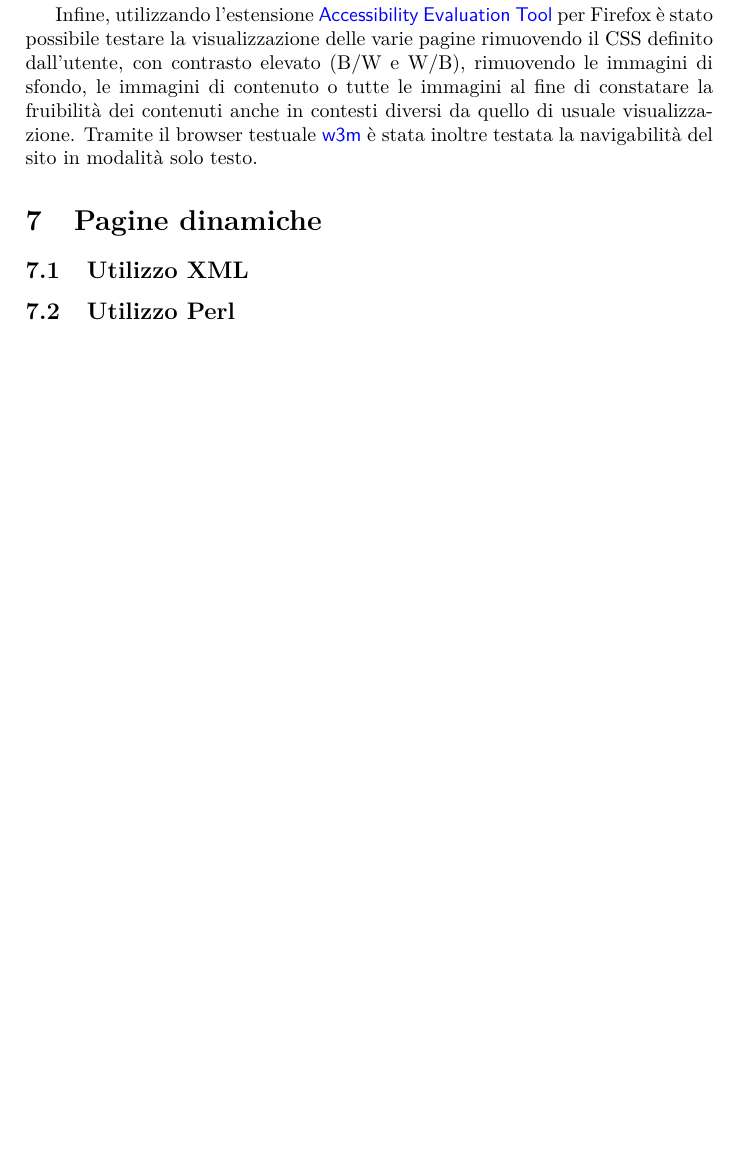
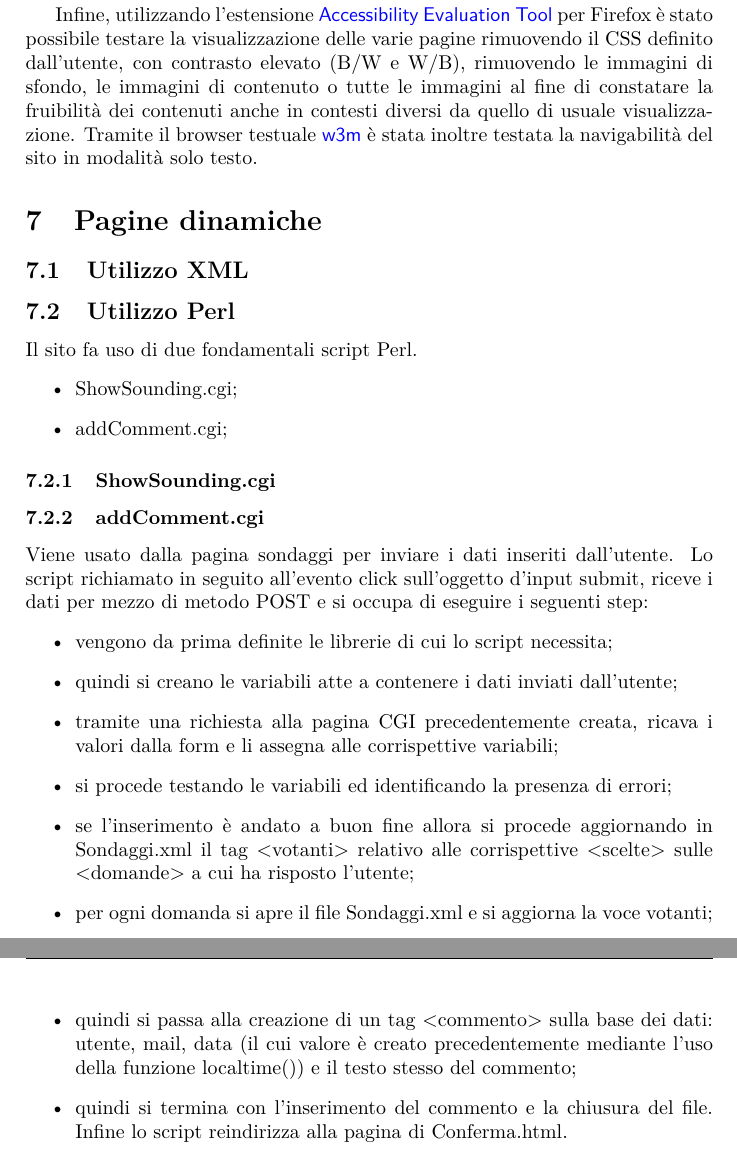
Before and after one commit to PiggysFriend/SitoBabe, a LaTeX paper (Sito Babe/public_html/Relazione/Relazione.tex): part of page 13 of 15 before the commit and two parts of pages 13 and 14 of 16 after it, the two joined at a grey line, cut so that both start at the same text, the shorter picture padded with empty space. Compiled offline with pdfLaTeX.

Commit message:
modificata parte sul perl

```diff
--- a/Sito Babe/public_html/Relazione/Relazione.tex
+++ b/Sito Babe/public_html/Relazione/Relazione.tex
@@ -364,6 +364,26 @@ Infine, utilizzando l'estensione \progname{Accessibility Evaluation Tool} per Fi
 \subsection{Utilizzo XML}
 
 \subsection{Utilizzo Perl}
+Il sito fa uso di due fondamentali script Perl.
+\begin{itemize}
+  \item ShowSounding.cgi;
+  \item addComment.cgi;
+\end{itemize}
+
+\subsubsection{ShowSounding.cgi}
+
+\subsubsection{addComment.cgi}
+Viene usato dalla pagina sondaggi per inviare i dati inseriti dall'utente. Lo script richiamato in seguito all'evento click sull'oggetto d'input submit, riceve i dati per mezzo di metodo POST e si occupa di eseguire i seguenti step:
+\begin{itemize}
+  \item vengono da prima definite le librerie di cui lo script necessita;
+  \item quindi si creano le variabili atte a contenere i dati inviati dall'utente;
+  \item tramite una richiesta alla pagina CGI precedentemente creata, ricava i valori dalla form e li assegna alle corrispettive variabili;
+  \item si procede testando le variabili ed identificando la presenza di errori;
+  \item se l'inserimento è andato a buon fine allora si procede aggiornando in Sondaggi.xml il tag <votanti> relativo alle corrispettive <scelte> sulle <domande> a cui ha risposto l'utente;
+  \item per ogni domanda si apre il file Sondaggi.xml e si aggiorna la voce votanti;
+  \item quindi si passa alla creazione di un tag <commento> sulla base dei dati: utente, mail, data (il cui valore è creato precedentemente mediante l'uso della funzione localtime()) e il testo stesso del commento;
+  \item quindi si termina con l'inserimento del commento e la chiusura del file. Infine lo script reindirizza alla pagina di Conferma.html.
+\end{itemize}
 
 \clearpage
 
```
